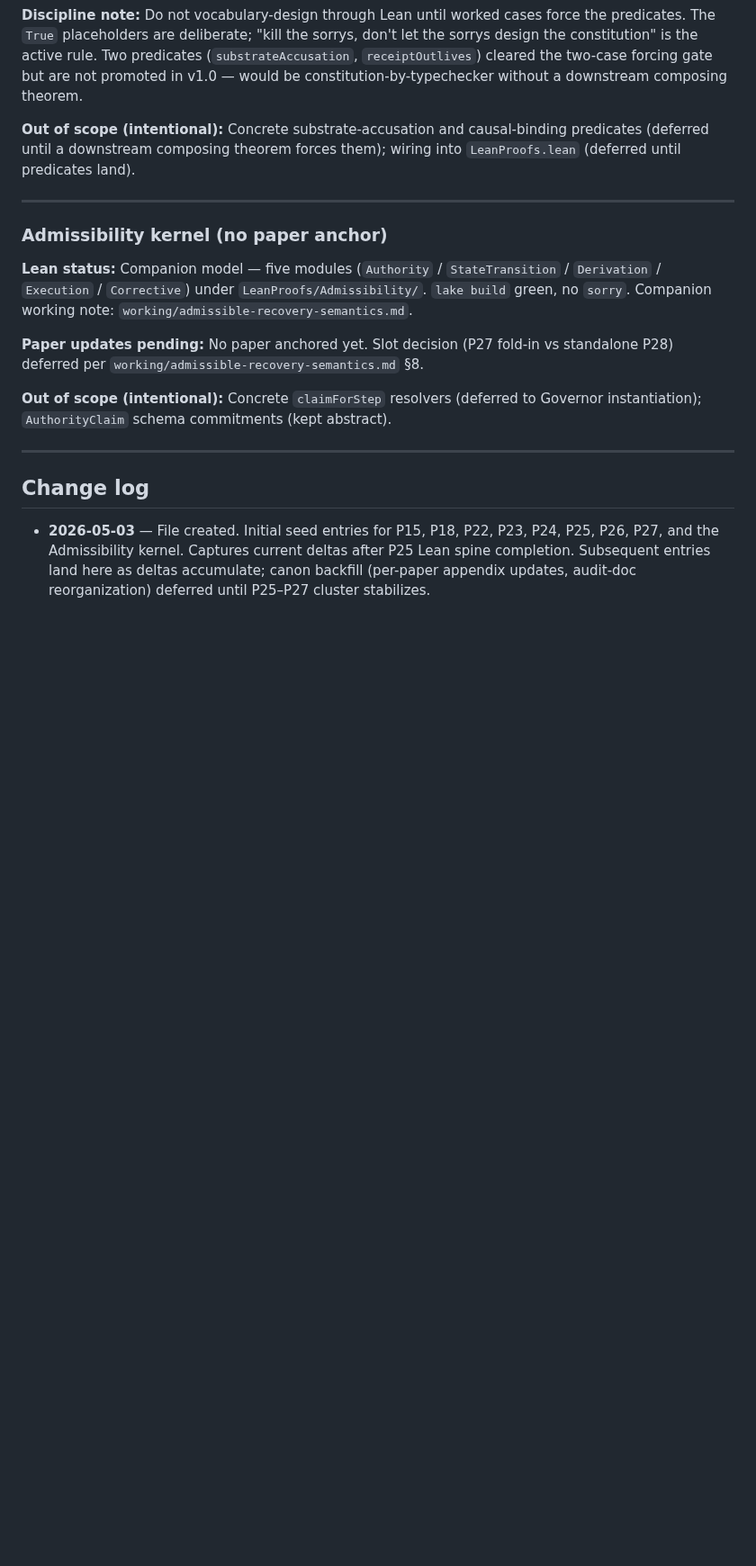
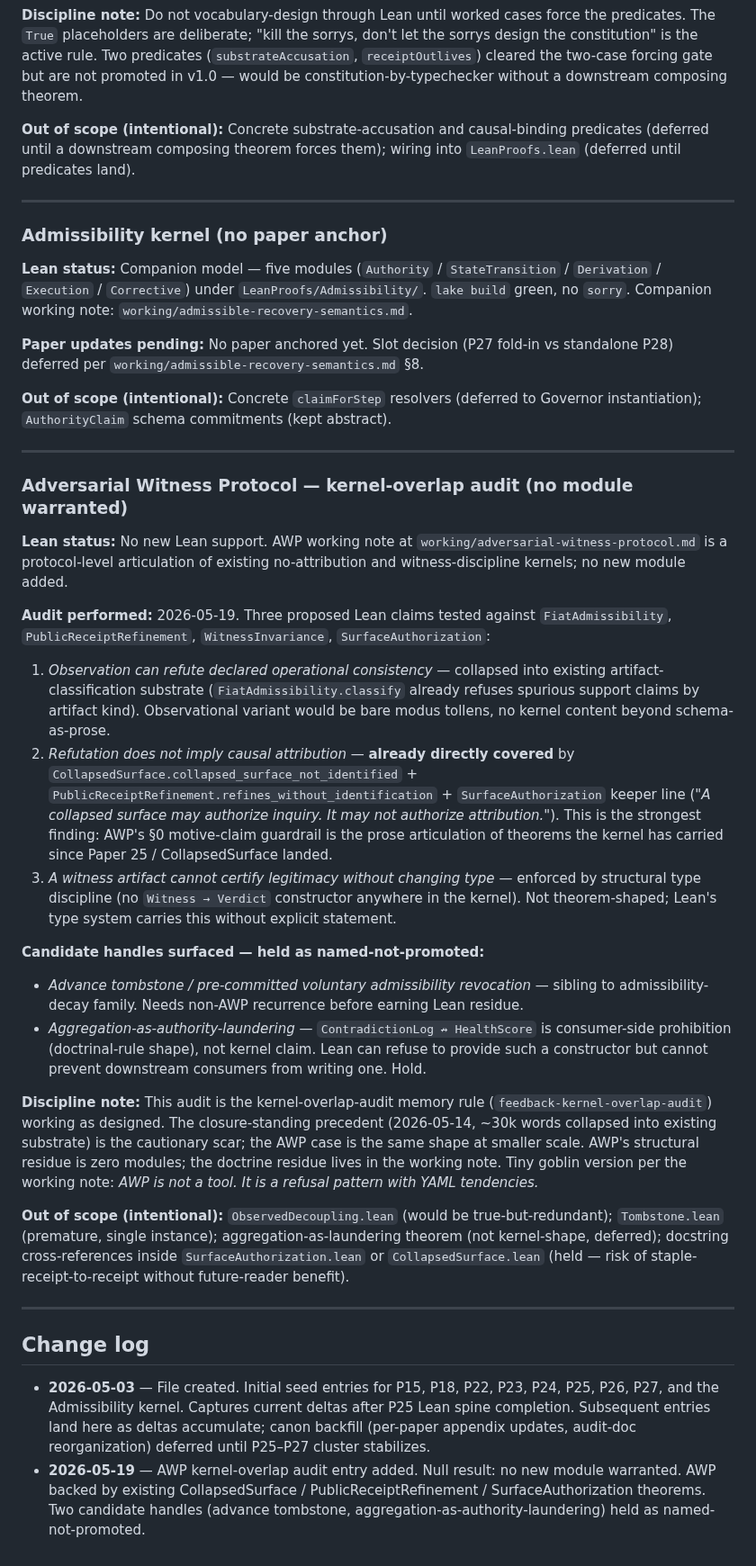
Before and after one commit to unpingable/papers, a Markdown page: docs/formalization-backfill-notes.md, the part around the change. Shown at 90% size. Rendered like a GitHub page; blank space fills up the shorter version.

```diff
--- a/docs/formalization-backfill-notes.md
+++ b/docs/formalization-backfill-notes.md
@@ -134,6 +134,28 @@ Canon docs (`PAPER-MAP.md`, `CLAIM-REGISTER.md`, `docs/formalization-index.md`)
 
 ---
 
+### Adversarial Witness Protocol — kernel-overlap audit (no module warranted)
+
+**Lean status:** No new Lean support. AWP working note at `working/adversarial-witness-protocol.md` is a protocol-level articulation of existing no-attribution and witness-discipline kernels; no new module added.
+
+**Audit performed:** 2026-05-19. Three proposed Lean claims tested against `FiatAdmissibility`, `PublicReceiptRefinement`, `WitnessInvariance`, `SurfaceAuthorization`:
+
+1. *Observation can refute declared operational consistency* — collapsed into existing artifact-classification substrate (`FiatAdmissibility.classify` already refuses spurious support claims by artifact kind). Observational variant would be bare modus tollens, no kernel content beyond schema-as-prose.
+2. *Refutation does not imply causal attribution* — **already directly covered** by `CollapsedSurface.collapsed_surface_not_identified` + `PublicReceiptRefinement.refines_without_identification` + `SurfaceAuthorization` keeper line (*"A collapsed surface may authorize inquiry. It may not authorize attribution."*). This is the strongest finding: AWP's §0 motive-claim guardrail is the prose articulation of theorems the kernel has carried since Paper 25 / CollapsedSurface landed.
+3. *A witness artifact cannot certify legitimacy without changing type* — enforced by structural type discipline (no `Witness → Verdict` constructor anywhere in the kernel). Not theorem-shaped; Lean's type system carries this without explicit statement.
+
+**Candidate handles surfaced — held as named-not-promoted:**
+
+- *Advance tombstone / pre-committed voluntary admissibility revocation* — sibling to admissibility-decay family. Needs non-AWP recurrence before earning Lean residue.
+- *Aggregation-as-authority-laundering* — `ContradictionLog ↛ HealthScore` is consumer-side prohibition (doctrinal-rule shape), not kernel claim. Lean can refuse to provide such a constructor but cannot prevent downstream consumers from writing one. Hold.
+
+**Discipline note:** This audit is the kernel-overlap-audit memory rule (`feedback-kernel-overlap-audit`) working as designed. The closure-standing precedent (2026-05-14, ~30k words collapsed into existing substrate) is the cautionary scar; the AWP case is the same shape at smaller scale. AWP's structural residue is zero modules; the doctrine residue lives in the working note. Tiny goblin version per the working note: *AWP is not a tool. It is a refusal pattern with YAML tendencies.*
+
+**Out of scope (intentional):** `ObservedDecoupling.lean` (would be true-but-redundant); `Tombstone.lean` (premature, single instance); aggregation-as-laundering theorem (not kernel-shape, deferred); docstring cross-references inside `SurfaceAuthorization.lean` or `CollapsedSurface.lean` (held — risk of staple-receipt-to-receipt without future-reader benefit).
+
+---
+
 ## Change log
 
 - **2026-05-03** — File created. Initial seed entries for P15, P18, P22, P23, P24, P25, P26, P27, and the Admissibility kernel. Captures current deltas after P25 Lean spine completion. Subsequent entries land here as deltas accumulate; canon backfill (per-paper appendix updates, audit-doc reorganization) deferred until P25–P27 cluster stabilizes.
+- **2026-05-19** — AWP kernel-overlap audit entry added. Null result: no new module warranted. AWP backed by existing CollapsedSurface / PublicReceiptRefinement / SurfaceAuthorization theorems. Two candidate handles (advance tombstone, aggregation-as-authority-laundering) held as named-not-promoted.
```
Also changed, not shown: working/README.md (+4 -0 lines), working/adversarial-witness-protocol.md (added, +415 -0 lines).
